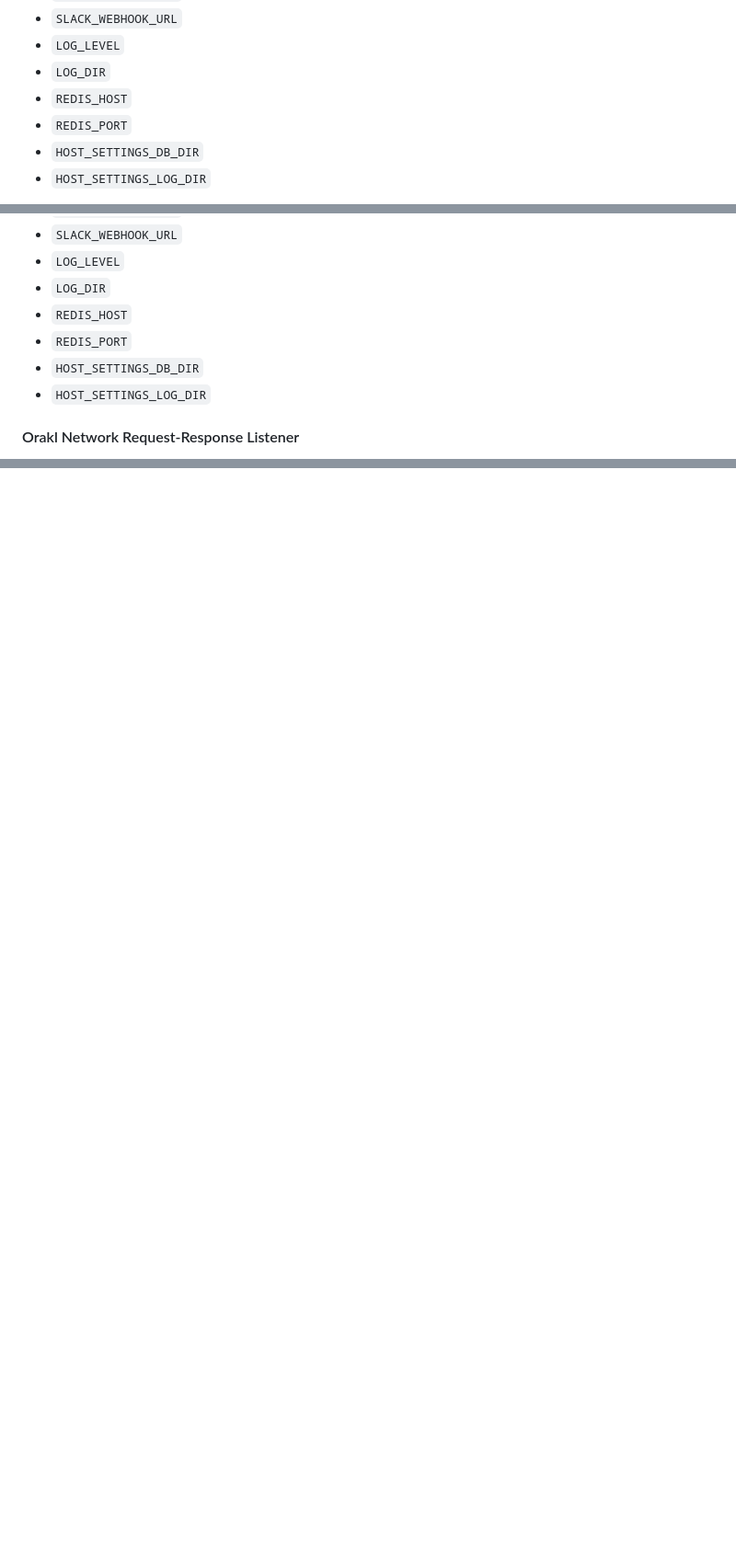
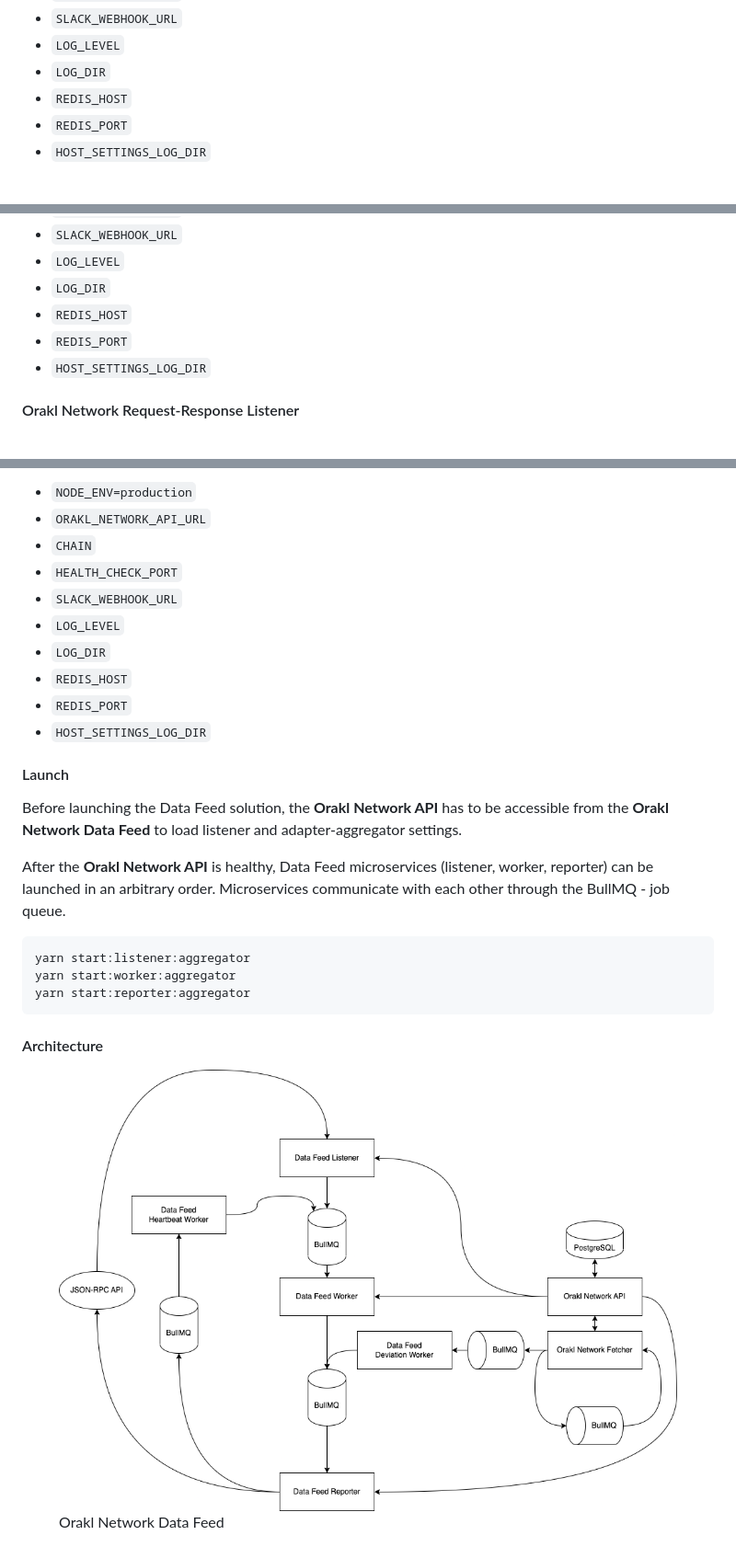
Before and after one commit to Bisonai/orakl-docs, a Markdown page: node-operators-guide/introduction.md, 3 parts joined by grey strips. Shown at 92% size. GitHub-like rendering; pictures changed too: .gitbook/assets/orakl-network-data-feed.png (added); blank space fills up the shorter version.

Commit message:
GITBOOK-37: Orakl Network Data Feed

````diff
--- a/node-operators-guide/introduction.md
+++ b/node-operators-guide/introduction.md
@@ -227,7 +227,6 @@ Before we launch the **Orakl Network VRF**, we must specify [several environment
 * `LOG_DIR`
 * `REDIS_HOST`
 * `REDIS_PORT`
-* `HOST_SETTINGS_DB_DIR`
 * `HOST_SETTINGS_LOG_DIR`
 
 The **Orakl Network VRF** is implemented in Node.js which uses `NODE_ENV` environment variable to signal the execution environment (e.g. `production`, `development`). [Setting the environment to `production`](https://nodejs.dev/en/learn/nodejs-the-difference-between-development-and-production/) generally ensures that logging is kept to a minimum, and more caching levels take place to optimize performance.
@@ -326,7 +325,6 @@ Before we launch the **Orakl Network VRF**, we must specify [several environment
 * `LOG_DIR`
 * `REDIS_HOST`
 * `REDIS_PORT`
-* `HOST_SETTINGS_DB_DIR`
 * `HOST_SETTINGS_LOG_DIR`
 
 #### Orakl Network Request-Response Listener
@@ -362,0 +404,26 @@ The architecture is very similar to the **Orakl Network VRF**. The only differen
+* `NODE_ENV=production`
+* `ORAKL_NETWORK_API_URL`
+* `CHAIN`
+* `HEALTH_CHECK_PORT`
+* `SLACK_WEBHOOK_URL`
+* `LOG_LEVEL`
+* `LOG_DIR`
+* `REDIS_HOST`&#x20;
+* `REDIS_PORT`
+* `HOST_SETTINGS_LOG_DIR`
+
+#### Launch
+
+Before launching the Data Feed solution, the **Orakl Network API** has to be accessible from the **Orakl Network Data Feed** to load listener and adapter-aggregator settings.
+
+After the **Orakl Network API** is healthy, Data Feed microservices (listener, worker, reporter) can be launched in an arbitrary order. Microservices communicate with each other through the BullMQ - job queue.
+
+```sh
+yarn start:listener:aggregator
+yarn start:worker:aggregator
+yarn start:reporter:aggregator
+```
+
+#### Architecture
+
+<figure><img src="../.gitbook/assets/orakl-network-data-feed.png" alt=""><figcaption><p>Orakl Network Data Feed</p></figcaption></figure>
````
Also changed, not shown: other parts of node-operators-guide/introduction.md (+44 -1 lines).
